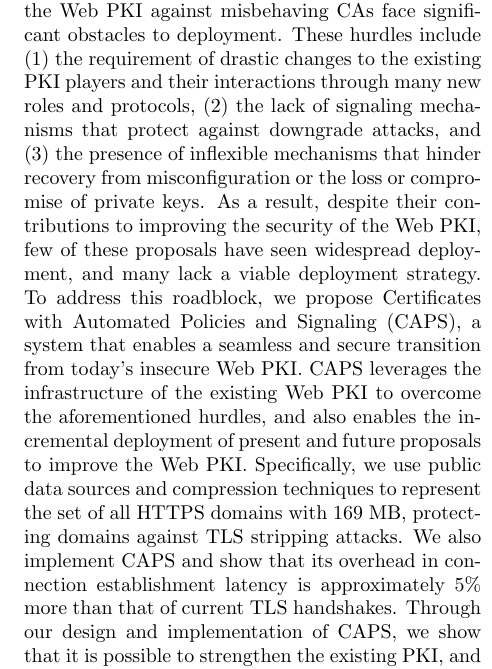
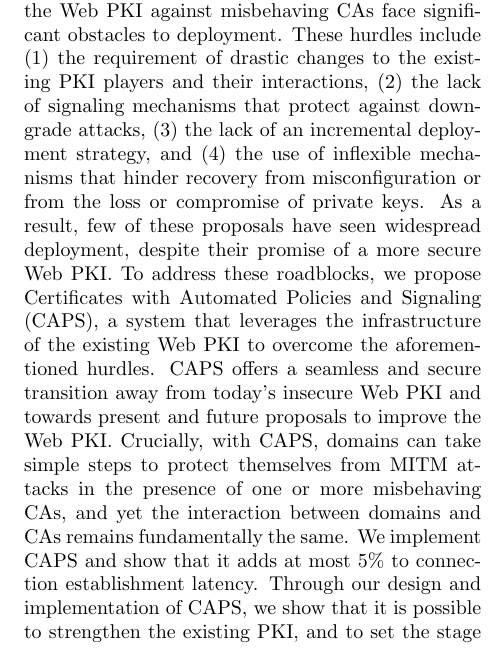
Before and after one commit to syclops/caps, a LaTeX document (doc/paper/paper.tex, which reads doc/paper/abstract.tex): part of one column of page 1 of 17, cut so that both start at the same text. Compiled offline with pdfLaTeX; a LaTeX package or settings file that is missing is left out.

Commit message:
Updates to the abstract

```diff
--- a/doc/paper/abstract.tex
+++ b/doc/paper/abstract.tex
@@ -1,21 +1,21 @@
 Many recent proposals to increase the resilience of the Web PKI against
 misbehaving CAs face significant obstacles to deployment. These hurdles include
 (1) the requirement of drastic changes to the existing PKI players and their
-interactions through many new roles and protocols, (2) the lack of signaling
-mechanisms that protect against downgrade attacks, and (3) the presence of
-inflexible mechanisms that hinder recovery from misconfiguration or the loss or
-compromise of private keys. As a result, despite their contributions to
-improving the security of the Web PKI, few of these proposals have seen
-widespread deployment, and many lack a viable deployment strategy. To address
-this roadblock, we propose Certificates with Automated Policies and Signaling
-(CAPS), a system that enables a seamless and secure transition from today's
-insecure Web PKI. CAPS leverages the infrastructure of the existing Web PKI to
-overcome the aforementioned hurdles, and also enables the incremental deployment
-of present and future proposals to improve the Web PKI. Specifically, we use
-public data sources and compression techniques to represent the set of all HTTPS
-domains with 169 MB, protecting domains against TLS stripping attacks. We also
-implement CAPS and show that its overhead in connection establishment latency is
-approximately 5\% more than that of current TLS handshakes. Through our design
-and implementation of CAPS, we show that it is possible to strengthen the
-existing PKI, and to set the stage for deploying new and improved PKI proposals
-in a practical and feasible way, despite the weaknesses of the current Web PKI.
+interactions, (2) the lack of signaling mechanisms that protect against
+downgrade attacks, (3) the lack of an incremental deployment strategy, and (4)
+the use of inflexible mechanisms that hinder recovery from misconfiguration or
+from the loss or compromise of private keys.  As a result, few of these
+proposals have seen widespread deployment, despite their promise of a more
+secure Web PKI.  To address these roadblocks, we propose Certificates with
+Automated Policies and Signaling (CAPS), a system that leverages the
+infrastructure of the existing Web PKI to overcome the aforementioned hurdles.
+CAPS offers a seamless and secure transition away from today's insecure Web PKI
+and towards present and future proposals to improve the Web PKI.  Crucially,
+with CAPS, domains can take simple steps to protect themselves from MITM
+attacks in the presence of one or more misbehaving CAs, and yet the interaction
+between domains and CAs remains fundamentally the same.  We implement CAPS and
+show that it adds at most 5\% to connection establishment latency.  Through our
+design and implementation of CAPS, we show that it is possible to strengthen
+the existing PKI, and to set the stage for deploying new and improved PKI
+proposals in a practical and feasible way, despite the weaknesses of the
+current Web PKI.
```
